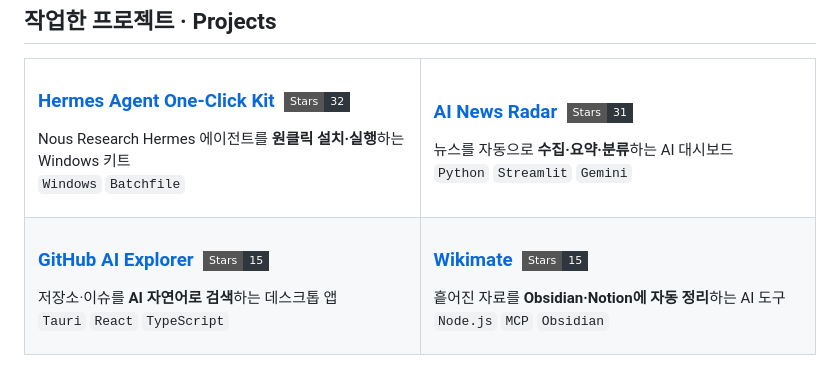
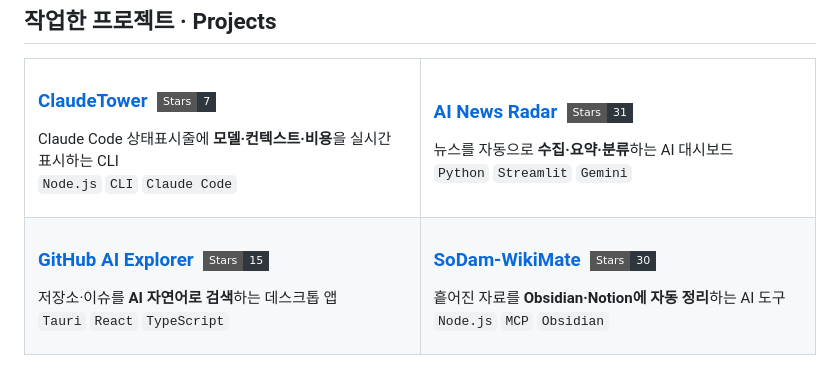
Before and after one commit to sodam-ai/sodam-ai, a Markdown page: README.md, the part around one of its changes. Rendered like a GitHub page; badges without logos.

Commit message:
docs: 프로필 소개 최신화 - 프로젝트 쇼케이스/연락처 갱신

```diff
--- a/README.md
+++ b/README.md
@@ -31,9 +31,9 @@
 <tr>
 <td width="50%" valign="top">
 
-### [Hermes Agent One-Click Kit](https://github.com/sodam-ai/Hermes-Agent_One-Click_Kit) &nbsp;[![Stars](https://img.shields.io/badge/Stars-32-30363d?style=flat-square&logo=github&logoColor=white)](https://github.com/sodam-ai/Hermes-Agent_One-Click_Kit/stargazers)
-Nous Research Hermes 에이전트를 **원클릭 설치·실행**하는 Windows 키트<br/>
-`Windows` `Batchfile`
+### [ClaudeTower](https://github.com/sodam-ai/ClaudeTower) &nbsp;[![Stars](https://img.shields.io/badge/Stars-7-30363d?style=flat-square&logo=github&logoColor=white)](https://github.com/sodam-ai/ClaudeTower/stargazers)
+Claude Code 상태표시줄에 **모델·컨텍스트·비용**을 실시간 표시하는 CLI<br/>
+`Node.js` `CLI` `Claude Code`
 
 </td>
 <td width="50%" valign="top">
@@ -54,7 +54,7 @@ Nous Research Hermes 에이전트를 **원클릭 설치·실행**하는 Windows
 </td>
 <td width="50%" valign="top">
 
-### [Wikimate](https://github.com/sodam-ai/wikimate) &nbsp;[![Stars](https://img.shields.io/badge/Stars-15-30363d?style=flat-square&logo=github&logoColor=white)](https://github.com/sodam-ai/wikimate/stargazers)
+### [SoDam-WikiMate](https://github.com/sodam-ai/SoDam-WikiMate) &nbsp;[![Stars](https://img.shields.io/badge/Stars-30-30363d?style=flat-square&logo=github&logoColor=white)](https://github.com/sodam-ai/SoDam-WikiMate/stargazers)
 흩어진 자료를 **Obsidian·Notion에 자동 정리**하는 AI 도구<br/>
 `Node.js` `MCP` `Obsidian`
 
```
Also changed, not shown: other parts of README.md (+2 -2 lines).
